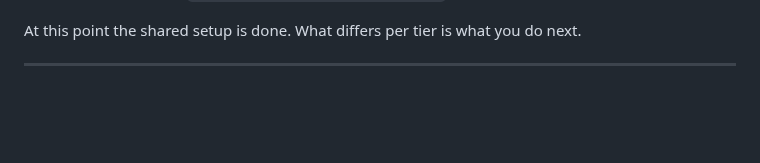
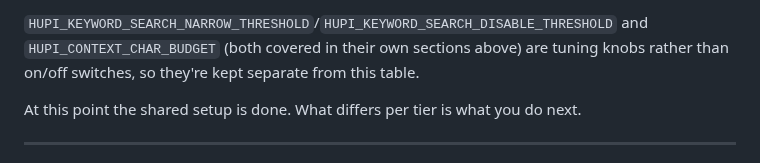
Before and after one commit to hupi-dev/hupi, a Markdown page: docs/INSTALL.md, the part around one of its changes. Rendered like a GitHub page; blank space fills up the shorter version.

```diff
--- a/docs/INSTALL.md
+++ b/docs/INSTALL.md
@@ -311,3 +329,7 @@ free to raise, it's a real dial with a cost on both ends. See
+`HUPI_KEYWORD_SEARCH_NARROW_THRESHOLD`/`HUPI_KEYWORD_SEARCH_DISABLE_THRESHOLD`
+and `HUPI_CONTEXT_CHAR_BUDGET` (both covered in their own sections above)
+are tuning knobs rather than on/off switches, so they're kept separate
+from this table.
 
 At this point the shared setup is done. What differs per tier is what you
 do next.
```
Also changed, not shown: other parts of docs/INSTALL.md (+18 -0 lines).
